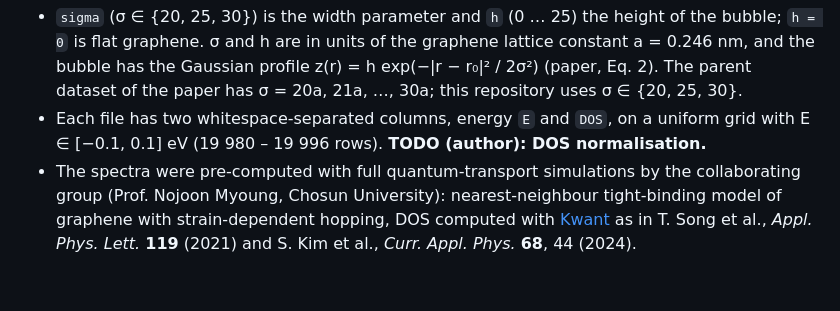
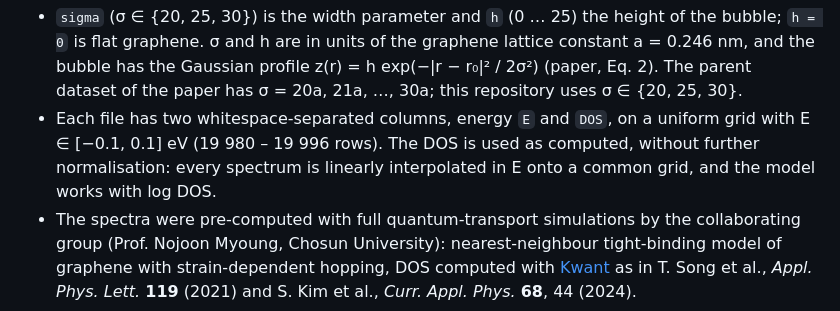
Before and after one commit to jihye-22/Decoding-Nanobubble-SLP, a Markdown page: data/README.md, the part around the change. Rendered like a GitHub page; blank space fills up the shorter version.

```diff
--- a/data/README.md
+++ b/data/README.md
@@ -15,7 +15,8 @@ The model needs a library of 78 single-nanobubble density-of-states spectra:
   has the Gaussian profile z(r) = h exp(−|r − r₀|² / 2σ²) (paper, Eq. 2). The parent dataset of the paper has
   σ = 20a, 21a, …, 30a; this repository uses σ ∈ {20, 25, 30}.
 * Each file has two whitespace-separated columns, energy `E` and `DOS`, on a uniform grid with
-  E ∈ [−0.1, 0.1] eV (19 980 – 19 996 rows). **TODO (author): DOS normalisation.**
+  E ∈ [−0.1, 0.1] eV (19 980 – 19 996 rows). The DOS is used as computed, without further normalisation:
+  every spectrum is linearly interpolated in E onto a common grid, and the model works with log DOS.
 * The spectra were pre-computed with full quantum-transport simulations by the collaborating group
   (Prof. Nojoon Myoung, Chosun University): nearest-neighbour tight-binding model of graphene with
   strain-dependent hopping, DOS computed with [Kwant](https://kwant-project.org/) as in T. Song et al.,
```
Also changed, not shown: README.md (+22 -20 lines), assets/baseline_comparison.png, assets/noise_robustness.png, 7 other files.
